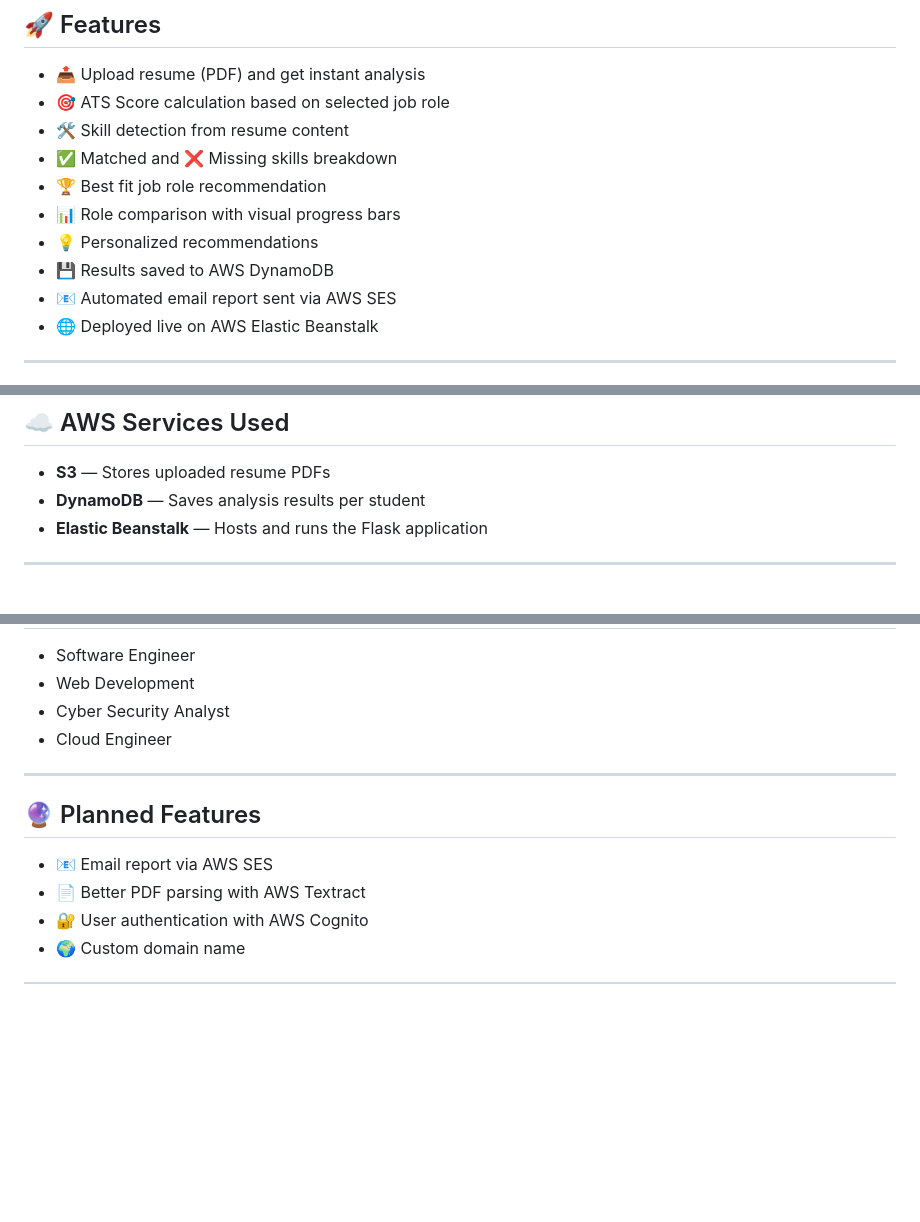
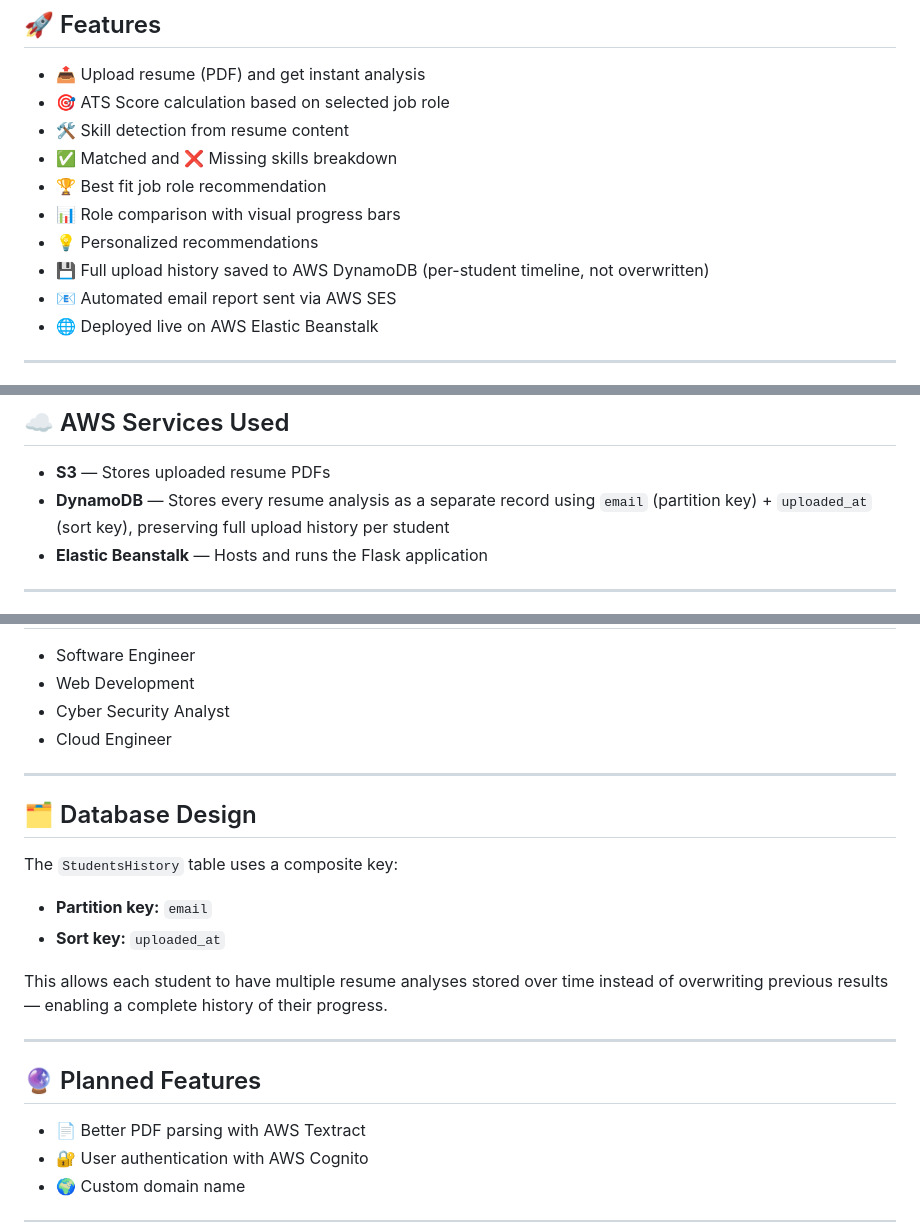
Before and after one commit to Avani24-byte/Cloud-native-smart-placement-analyzer, a Markdown page: README.md, 3 parts joined by grey strips. Rendered like a GitHub page; blank space fills up the shorter version.

```diff
--- a/README.md
+++ b/README.md
@@ -15,7 +15,7 @@ A web application that analyzes resumes and provides ATS scores, skill detection
 - 🏆 Best fit job role recommendation
 - 📊 Role comparison with visual progress bars
 - 💡 Personalized recommendations
-- 💾 Results saved to AWS DynamoDB
+- 💾 Full upload history saved to AWS DynamoDB (per-student timeline, not overwritten)
 - 📧 Automated email report sent via AWS SES
 - 🌐 Deployed live on AWS Elastic Beanstalk
 
@@ -38,7 +38,7 @@ A web application that analyzes resumes and provides ATS scores, skill detection
 ## ☁️ AWS Services Used
 
 - **S3** — Stores uploaded resume PDFs
-- **DynamoDB** — Saves analysis results per student
+- **DynamoDB** — Stores every resume analysis as a separate record using `email` (partition key) + `uploaded_at` (sort key), preserving full upload history per student
 - **Elastic Beanstalk** — Hosts and runs the Flask application
 
 ---
@@ -153,9 +153,18 @@ After analysis, students automatically receive an email with:
 
 ---
 
+## 🗂 Database Design
+
+The `StudentsHistory` table uses a composite key:
+- **Partition key:** `email`
+- **Sort key:** `uploaded_at`
+
+This allows each student to have multiple resume analyses stored over time instead of overwriting previous results — enabling a complete history of their progress.
+
+---
+
 ## 🔮 Planned Features
 
-- 📧 Email report via AWS SES
 - 📄 Better PDF parsing with AWS Textract
 - 🔐 User authentication with AWS Cognito
 - 🌍 Custom domain name
```
